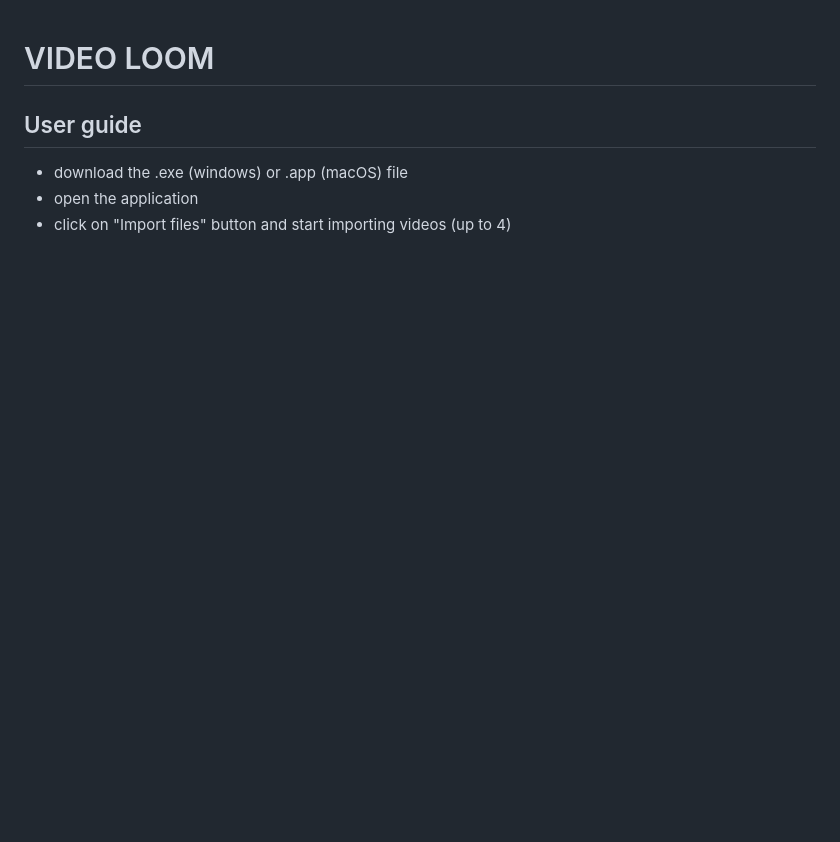
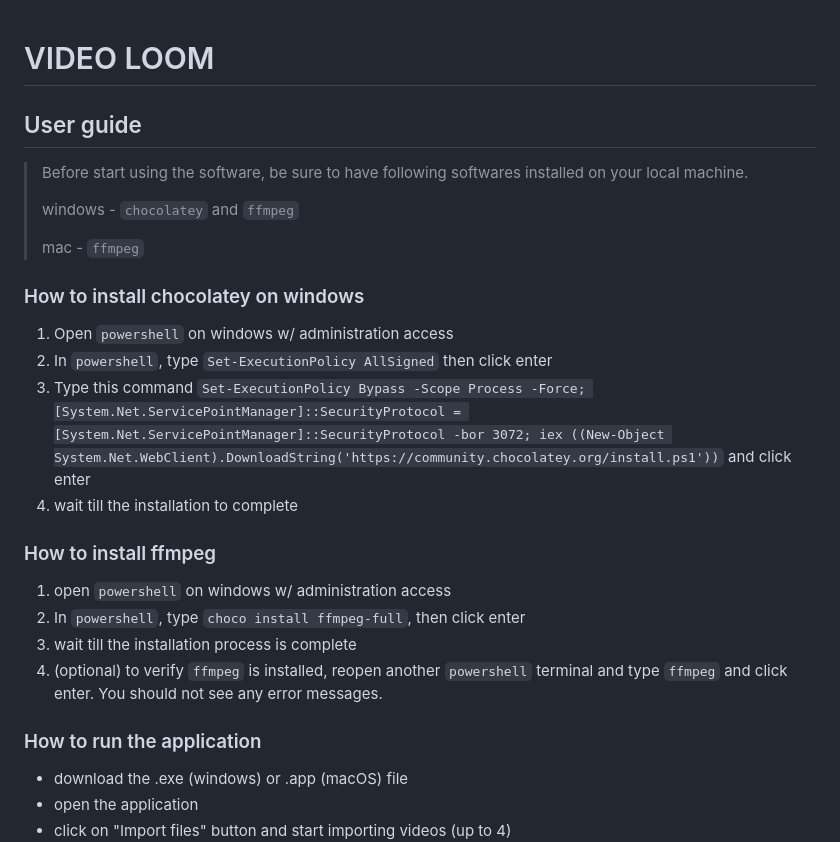
Before and after one commit to shihanxiong/video_loom, a Markdown page: README.md, the part around the change. Rendered like a GitHub page; blank space fills up the shorter version.

Commit message:
docs: updated user doc

```diff
--- a/README.md
+++ b/README.md
@@ -1,6 +1,28 @@
 # VIDEO LOOM
 
 ## User guide
+
+> Before start using the software, be sure to have following softwares installed on your local machine.
+>
+> windows - `chocolatey` and `ffmpeg`
+>
+> mac - `ffmpeg`
+
+### How to install chocolatey on windows
+
+1. Open `powershell` on windows w/ administration access
+2. In `powershell`, type `Set-ExecutionPolicy AllSigned` then click enter
+3. Type this command `Set-ExecutionPolicy Bypass -Scope Process -Force; [System.Net.ServicePointManager]::SecurityProtocol = [System.Net.ServicePointManager]::SecurityProtocol -bor 3072; iex ((New-Object System.Net.WebClient).DownloadString('https://community.chocolatey.org/install.ps1'))` and click enter
+4. wait till the installation to complete
+
+### How to install ffmpeg
+
+1. open `powershell` on windows w/ administration access
+2. In `powershell`, type `choco install ffmpeg-full`, then click enter
+3. wait till the installation process is complete
+4. (optional) to verify `ffmpeg` is installed, reopen another `powershell` terminal and type `ffmpeg` and click enter. You should not see any error messages.
+
+### How to run the application
 
 - download the .exe (windows) or .app (macOS) file
 - open the application
```
